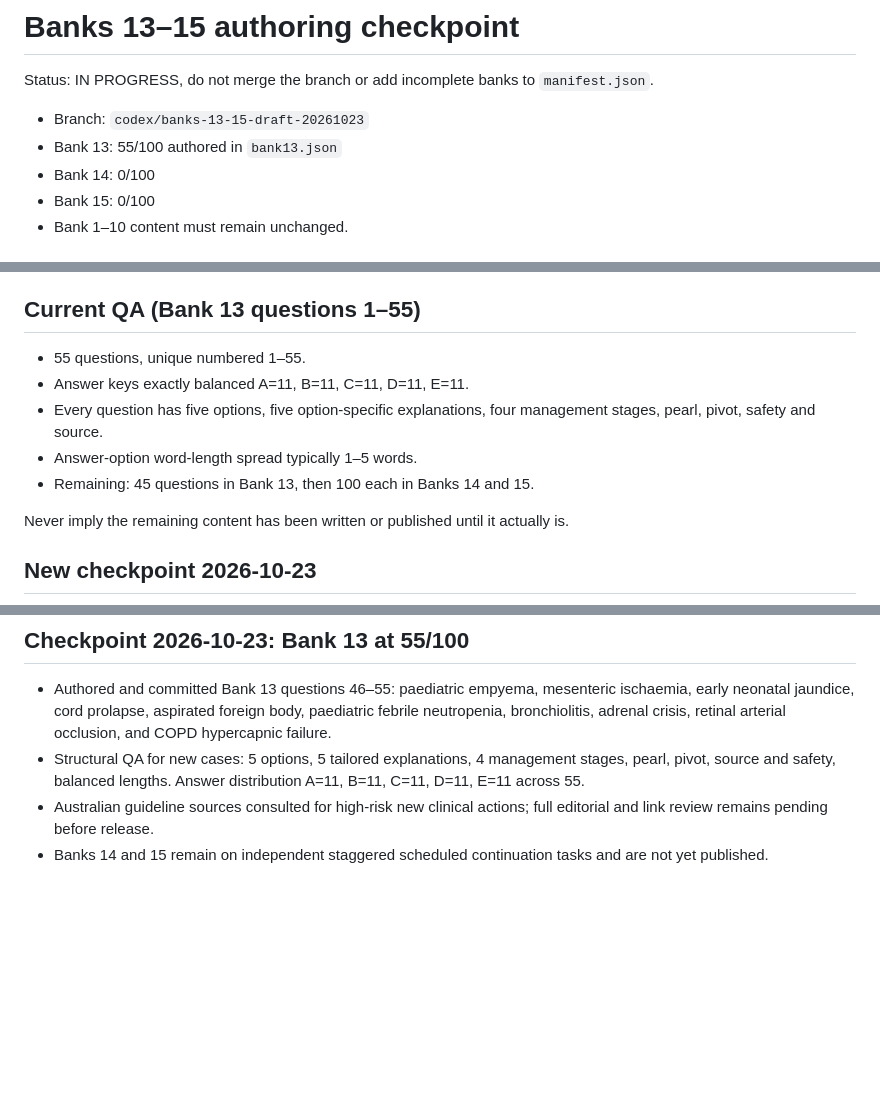
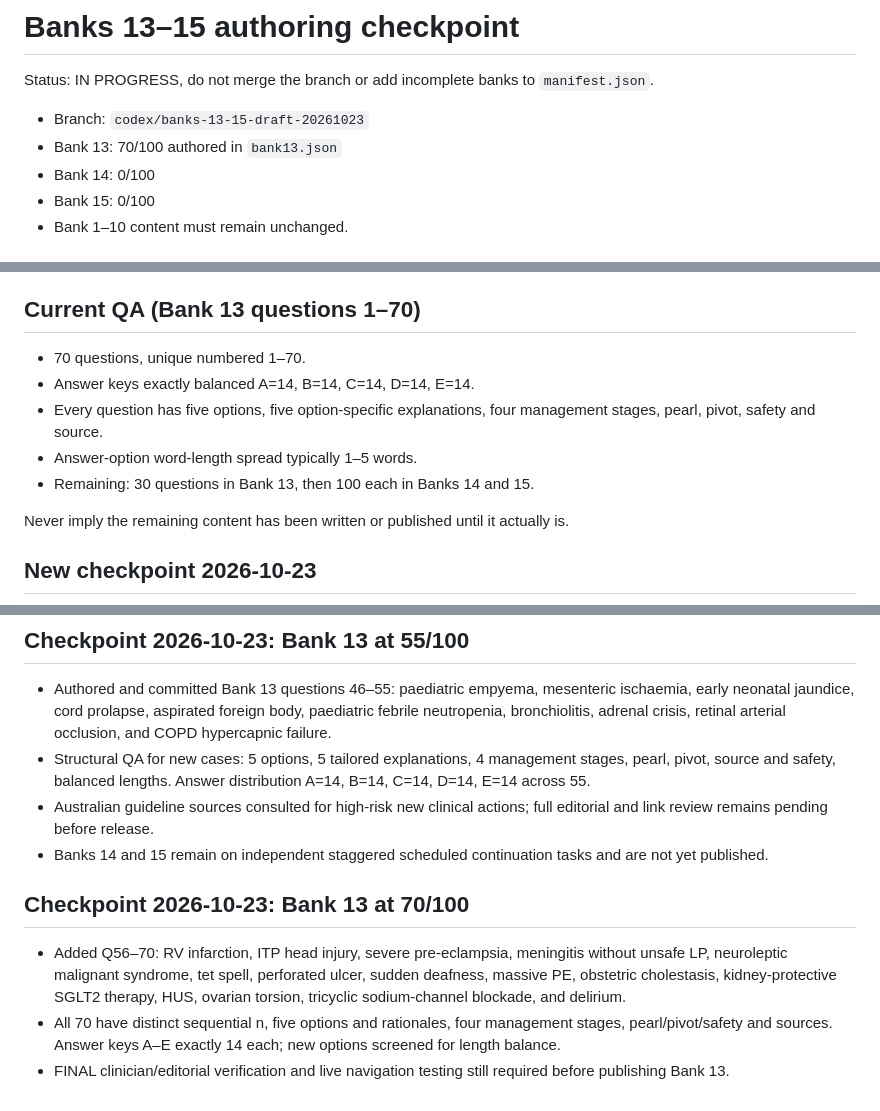
Before and after one commit to abhayajayasinghe6311-bit/banks, a Markdown page: BANKS_13_15_PROGRESS.md, 3 parts joined by grey strips. GitHub-like rendering; blank space fills up the shorter version.

Commit message:
Checkpoint Bank 13 through 70 questions, next target 100

```diff
--- a/BANKS_13_15_PROGRESS.md
+++ b/BANKS_13_15_PROGRESS.md
@@ -3,7 +3,7 @@
 Status: IN PROGRESS, do not merge the branch or add incomplete banks to `manifest.json`.
 
 - Branch: `codex/banks-13-15-draft-20261023`
-- Bank 13: 55/100 authored in `bank13.json`
+- Bank 13: 70/100 authored in `bank13.json`
 - Bank 14: 0/100
 - Bank 15: 0/100
 - Bank 1–10 content must remain unchanged.
@@ -16,12 +16,12 @@ Status: IN PROGRESS, do not merge the branch or add incomplete banks to `manifes
 - Avoid exact repeats of bank11/12; vary specialty, cognitive task and complexity.
 - Before release, run structural and editorial checks, verify high-stakes doses/thresholds, update manifest counts, test Bank open/navigation/answers, then merge and publish.
 
-## Current QA (Bank 13 questions 1–55)
-- 55 questions, unique numbered 1–55.
-- Answer keys exactly balanced A=11, B=11, C=11, D=11, E=11.
+## Current QA (Bank 13 questions 1–70)
+- 70 questions, unique numbered 1–70.
+- Answer keys exactly balanced A=14, B=14, C=14, D=14, E=14.
 - Every question has five options, five option-specific explanations, four management stages, pearl, pivot, safety and source.
 - Answer-option word-length spread typically 1–5 words.
-- Remaining: 45 questions in Bank 13, then 100 each in Banks 14 and 15.
+- Remaining: 30 questions in Bank 13, then 100 each in Banks 14 and 15.
 
 Never imply the remaining content has been written or published until it actually is.
 
@@ -44,6 +44,11 @@ Never imply the remaining content has been written or published until it actuall
 
 ## Checkpoint 2026-10-23: Bank 13 at 55/100
 - Authored and committed Bank 13 questions 46–55: paediatric empyema, mesenteric ischaemia, early neonatal jaundice, cord prolapse, aspirated foreign body, paediatric febrile neutropenia, bronchiolitis, adrenal crisis, retinal arterial occlusion, and COPD hypercapnic failure.
-- Structural QA for new cases: 5 options, 5 tailored explanations, 4 management stages, pearl, pivot, source and safety, balanced lengths. Answer distribution A=11, B=11, C=11, D=11, E=11 across 55.
+- Structural QA for new cases: 5 options, 5 tailored explanations, 4 management stages, pearl, pivot, source and safety, balanced lengths. Answer distribution A=14, B=14, C=14, D=14, E=14 across 55.
 - Australian guideline sources consulted for high-risk new clinical actions; full editorial and link review remains pending before release.
 - Banks 14 and 15 remain on independent staggered scheduled continuation tasks and are not yet published.
+
+## Checkpoint 2026-10-23: Bank 13 at 70/100
+- Added Q56–70: RV infarction, ITP head injury, severe pre-eclampsia, meningitis without unsafe LP, neuroleptic malignant syndrome, tet spell, perforated ulcer, sudden deafness, massive PE, obstetric cholestasis, kidney-protective SGLT2 therapy, HUS, ovarian torsion, tricyclic sodium-channel blockade, and delirium.
+- All 70 have distinct sequential n, five options and rationales, four management stages, pearl/pivot/safety and sources. Answer keys A–E exactly 14 each; new options screened for length balance.
+- FINAL clinician/editorial verification and live navigation testing still required before publishing Bank 13.
```
